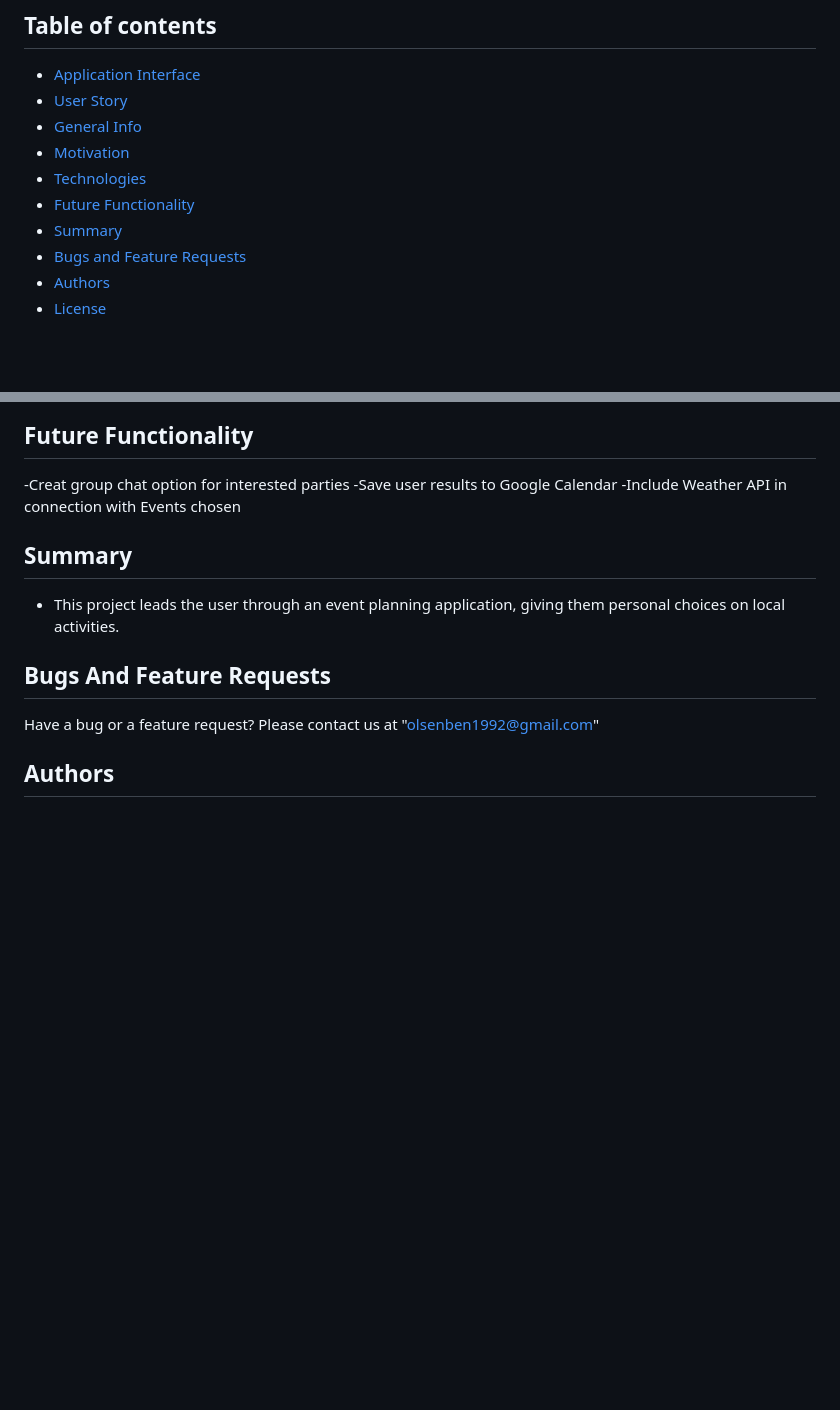
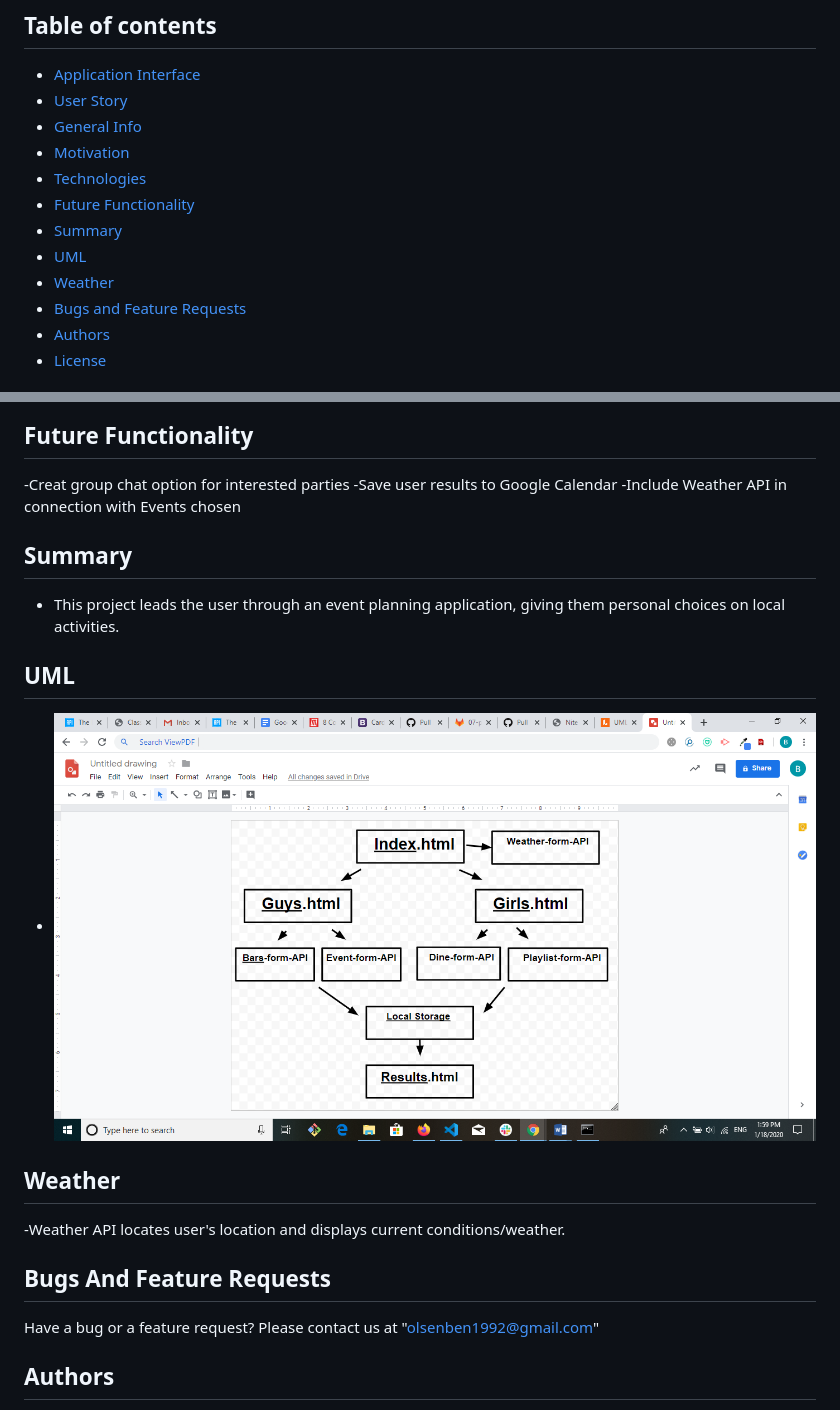
Before and after one commit to Olsenben77/D8-Nite---Ben-Henry-Lloyd-Owen, a Markdown page: README.md, 2 parts joined by grey strips. GitHub-like rendering; pictures changed too: img/UML.png (added); blank space fills up the shorter version.

Commit message:
UML in Readme

```diff
--- a/README.md
+++ b/README.md
@@ -9,6 +9,8 @@
 - [Technologies](#Technologies)
 - [Future Functionality](#Future-Functionality)
 - [Summary](#Summary)
+- [UML](#UML)
+- [Weather](#Weather)
 - [Bugs and Feature Requests](#Bugs-And-Feature-Requests)
 - [Authors](#Authors)
 - [License](#License)
@@ -64,6 +66,14 @@ Project is created with:
 
 - This project leads the user through an event planning application, giving them personal choices on local activities.
 
+## UML
+
+- ![UML](img/UML.png)
+
+## Weather
+
+-Weather API locates user's location and displays current conditions/weather.
+
 ## Bugs And Feature Requests
 
 Have a bug or a feature request? Please contact us at "olsenben1992@gmail.com"
```
